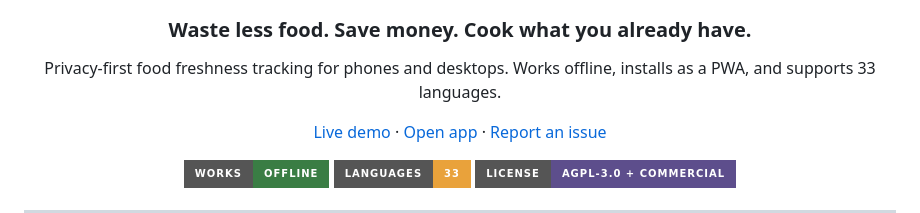
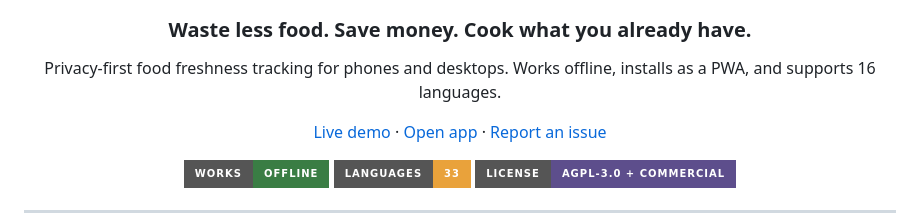
Before and after one commit to Gugster777/kulpio, a Markdown page: README.md, the part around the change. GitHub-like rendering; badges without logos.

```diff
--- a/README.md
+++ b/README.md
@@ -7,7 +7,7 @@
 ### Waste less food. Save money. Cook what you already have.
 
 Privacy-first food freshness tracking for phones and desktops.
-Works offline, installs as a PWA, and supports 33 languages.
+Works offline, installs as a PWA, and supports 16 languages.
 
 [Live demo](https://kulpio.daneabejenari0103.workers.dev/kulpio_app?demo=1)
 · [Open app](https://kulpio.daneabejenari0103.workers.dev/kulpio_app)
```
